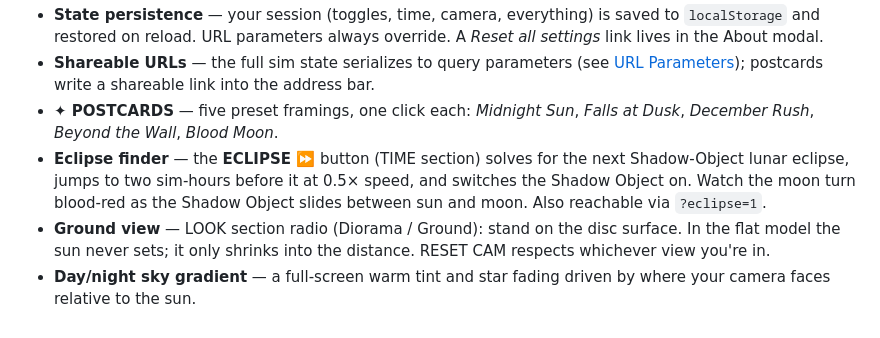
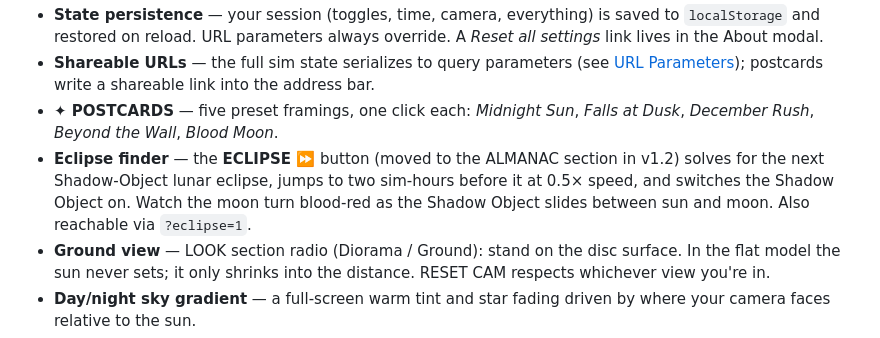
Before and after one commit to Shanahan-Suresh/flat-earth-sim, a Markdown page: README.md, the part around the change. Rendered like a GitHub page.

Commit message:
docs: fix stale eclipse-button location in v1.1 changelog
The ECLIPSE button moved from TIME to the new ALMANAC section in v1.2;
the historical changelog entry still pointed readers at TIME.

```diff
--- a/README.md
+++ b/README.md
@@ -45,7 +45,7 @@ The disc got livelier and warmer without losing an ounce of lore.
 - **State persistence** — your session (toggles, time, camera, everything) is saved to `localStorage` and restored on reload. URL parameters always override. A *Reset all settings* link lives in the About modal.
 - **Shareable URLs** — the full sim state serializes to query parameters (see [URL Parameters](#url-parameters)); postcards write a shareable link into the address bar.
 - **✦ POSTCARDS** — five preset framings, one click each: *Midnight Sun*, *Falls at Dusk*, *December Rush*, *Beyond the Wall*, *Blood Moon*.
-- **Eclipse finder** — the **ECLIPSE ⏩** button (TIME section) solves for the next Shadow-Object lunar eclipse, jumps to two sim-hours before it at 0.5× speed, and switches the Shadow Object on. Watch the moon turn blood-red as the Shadow Object slides between sun and moon. Also reachable via `?eclipse=1`.
+- **Eclipse finder** — the **ECLIPSE ⏩** button (moved to the ALMANAC section in v1.2) solves for the next Shadow-Object lunar eclipse, jumps to two sim-hours before it at 0.5× speed, and switches the Shadow Object on. Watch the moon turn blood-red as the Shadow Object slides between sun and moon. Also reachable via `?eclipse=1`.
 - **Ground view** — LOOK section radio (Diorama / Ground): stand on the disc surface. In the flat model the sun never sets; it only shrinks into the distance. RESET CAM respects whichever view you're in.
 - **Day/night sky gradient** — a full-screen warm tint and star fading driven by where your camera faces relative to the sun.
 - **Twilight ring** — a warm orange band rings the sun's day patch.
```
